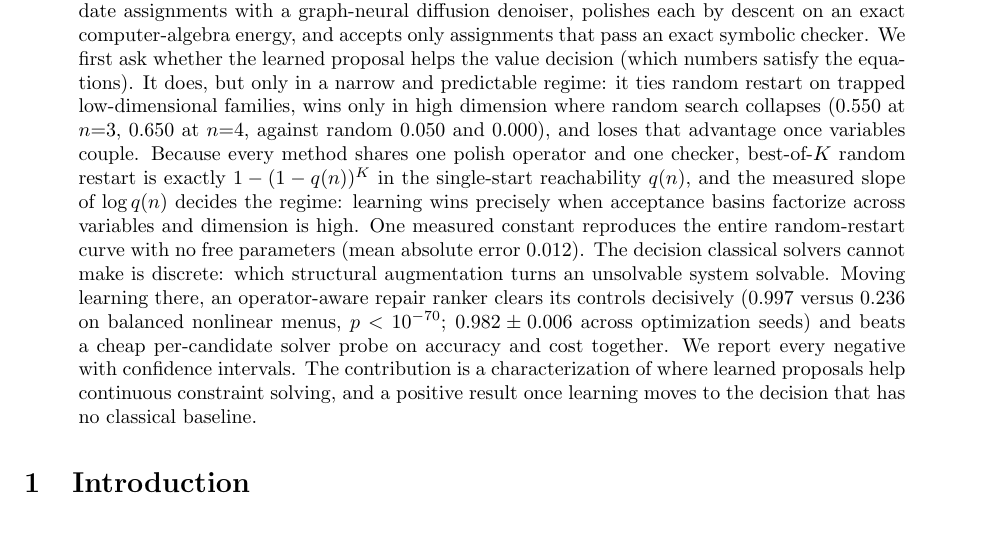
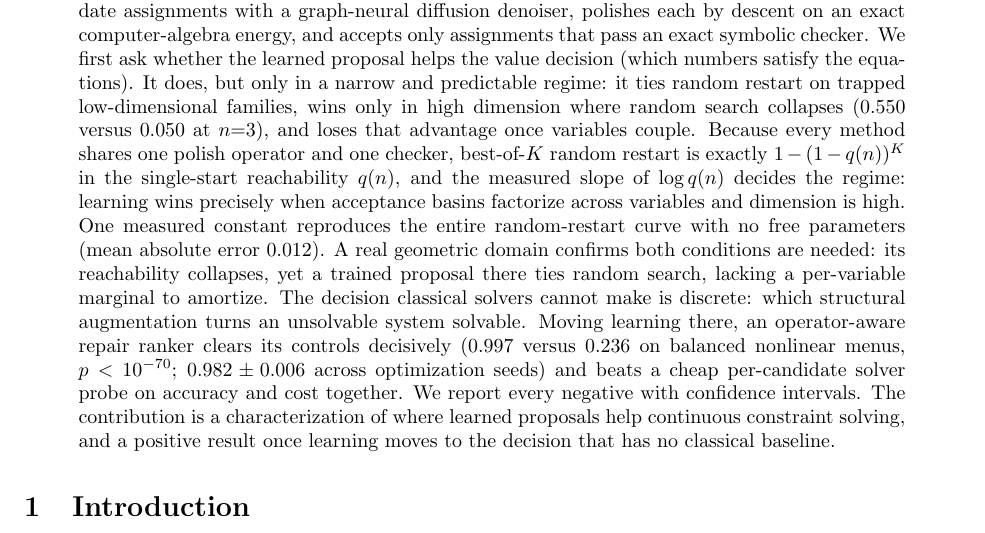
Before and after one commit to saidlaboratory/MARC, a LaTeX paper (paper/tex/marc.tex): part of page 1 of 12 before the commit and part of page 1 of 13 after it, cut so that both start at the same text. Compiled offline with pdfLaTeX.

Commit message:
paper: abstract v3 — add three-family validation (geometry confirms both conditions)
Now that the geometry learned arm is run (R25), fold its result into the abstract as a
one-sentence third validation: reachability collapses on geometry yet a trained proposal
ties random, because the coupled solution has no per-variable marginal to amortize. This
turns the law sentence from a claim into a tested claim (separable / coupled / geometry).

em-dash-free; geometry sentence is flagged in ABSTRACT.md as the first to cut if the
submission form caps tighter than paper length.

```diff
--- a/paper/tex/marc.tex
+++ b/paper/tex/marc.tex
@@ -27,13 +27,15 @@ computer-algebra energy, and accepts only assignments that pass an exact symboli
 first ask whether the learned proposal helps the value decision (which numbers satisfy the
 equations). It does, but only in a narrow and predictable regime: it ties random restart on
 trapped low-dimensional families, wins only in high dimension where random search collapses
-(0.550 at $n{=}3$, 0.650 at $n{=}4$, against random $0.050$ and $0.000$), and loses that
-advantage once variables couple. Because every method shares one polish operator and one
-checker, best-of-$K$ random restart is exactly $1-(1-q(n))^K$ in the single-start reachability
-$q(n)$, and the measured slope of $\log q(n)$ decides the regime: learning wins precisely when
-acceptance basins factorize across variables and dimension is high. One measured constant
-reproduces the entire random-restart curve with no free parameters (mean absolute error 0.012).
-The decision classical solvers cannot make is discrete: which structural augmentation turns an
+(0.550 versus 0.050 at $n{=}3$), and loses that advantage once variables couple. Because every
+method shares one polish operator and one checker, best-of-$K$ random restart is exactly
+$1-(1-q(n))^K$ in the single-start reachability $q(n)$, and the measured slope of $\log q(n)$
+decides the regime: learning wins precisely when acceptance basins factorize across variables
+and dimension is high. One measured constant reproduces the entire random-restart curve with no
+free parameters (mean absolute error 0.012). A real geometric domain confirms both conditions
+are needed: its reachability collapses, yet a trained proposal there ties random search,
+lacking a per-variable marginal to amortize. The decision classical solvers cannot make is
+discrete: which structural augmentation turns an
 unsolvable system solvable. Moving learning there, an operator-aware repair ranker clears its
 controls decisively ($0.997$ versus $0.236$ on balanced nonlinear menus, $p<10^{-70}$;
 $0.982\pm0.006$ across optimization seeds) and beats a cheap per-candidate solver probe on
```
Also changed, not shown: paper/ABSTRACT.md (+10 -2 lines).
